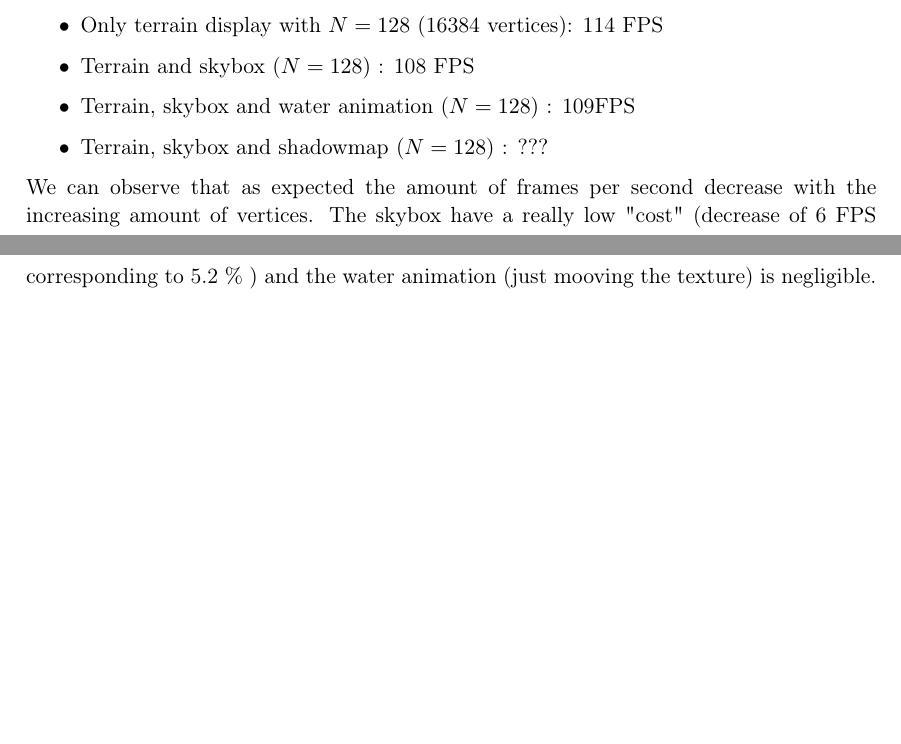
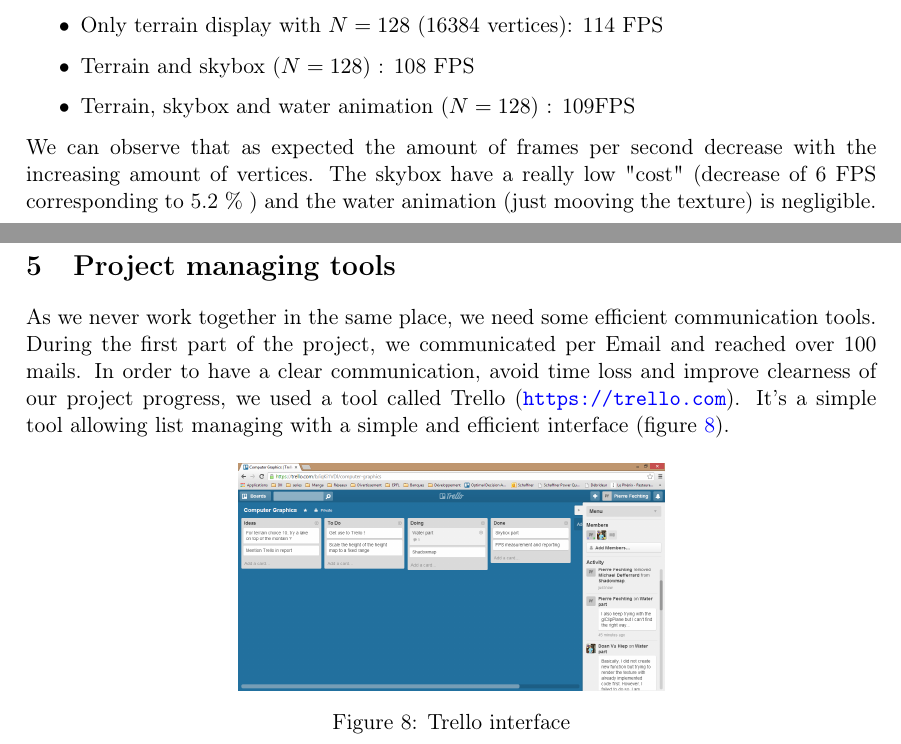
Before and after one commit to mdeff/terrain, a LaTeX document (docs/reports/Stage-2-Defferrard-Fechting-Doan.tex): two parts of pages 5 and 6 of 6, joined at a grey line, cut so that both start at the same text, the shorter picture padded with empty space. Compiled offline with pdfLaTeX.

Commit message:
Trello in report

```diff
--- a/docs/reports/Stage-2-Defferrard-Fechting-Doan.tex
+++ b/docs/reports/Stage-2-Defferrard-Fechting-Doan.tex
@@ -165,9 +165,17 @@ In order to quantify the computation power needed and estimate the efficiency of
 \item Only terrain display with $N=128$ (16384 vertices): 114 FPS
 \item Terrain and skybox ($N=128$) : 108 FPS
 \item Terrain, skybox and water animation ($N=128$) : 109FPS
-\item Terrain, skybox and shadowmap ($N=128$) : ???
 \end{itemize}
 We can observe that as expected the amount of frames per second decrease with the increasing amount of vertices.
 The skybox have a really low "cost" (decrease of 6 FPS corresponding to 5.2 \% ) and the water animation (just mooving the texture) is negligible.
 
+\section{Project managing tools}
+As we never work together in the same place, we need some efficient communication tools. During the first part of the project, we communicated per Email and reached over 100 mails. In order to have a clear communication, avoid time loss and improve clearness of our project progress, we used a tool called Trello (\url{https://trello.com}). It's a simple tool allowing list managing with a simple and efficient interface (figure \ref{trello}).
+\begin{figure}[H]
+	\centering
+	\includegraphics[height=4cm]{{{img_stage2/Trello}}}
+	\caption{Trello interface}
+	\label{trello}
+\end{figure}
+
 \end{document}
```
Also changed, not shown: docs/reports/img_stage2/Trello.png (added).
